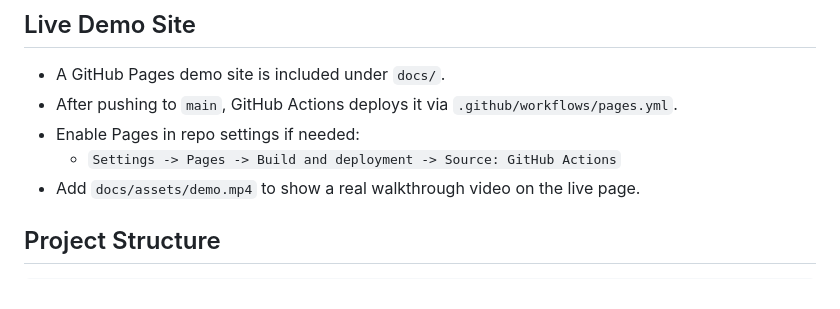
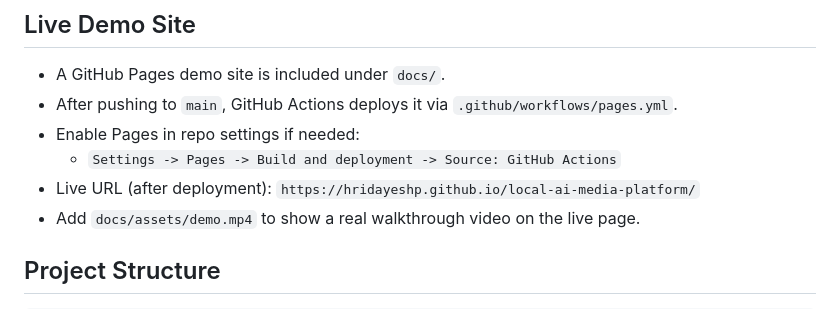
Before and after one commit to hridayeshp/local-ai-media-platform, a Markdown page: README.md, the part around the change. Drawn GitHub-style.

Commit message:
docs: add explicit github pages live url

```diff
--- a/README.md
+++ b/README.md
@@ -8,6 +8,7 @@ Hybrid media generation platform with a static web frontend, a FastAPI backend,
 - After pushing to `main`, GitHub Actions deploys it via `.github/workflows/pages.yml`.
 - Enable Pages in repo settings if needed:
   - `Settings -> Pages -> Build and deployment -> Source: GitHub Actions`
+- Live URL (after deployment): `https://hridayeshp.github.io/local-ai-media-platform/`
 - Add `docs/assets/demo.mp4` to show a real walkthrough video on the live page.
 
 ## Project Structure
```
